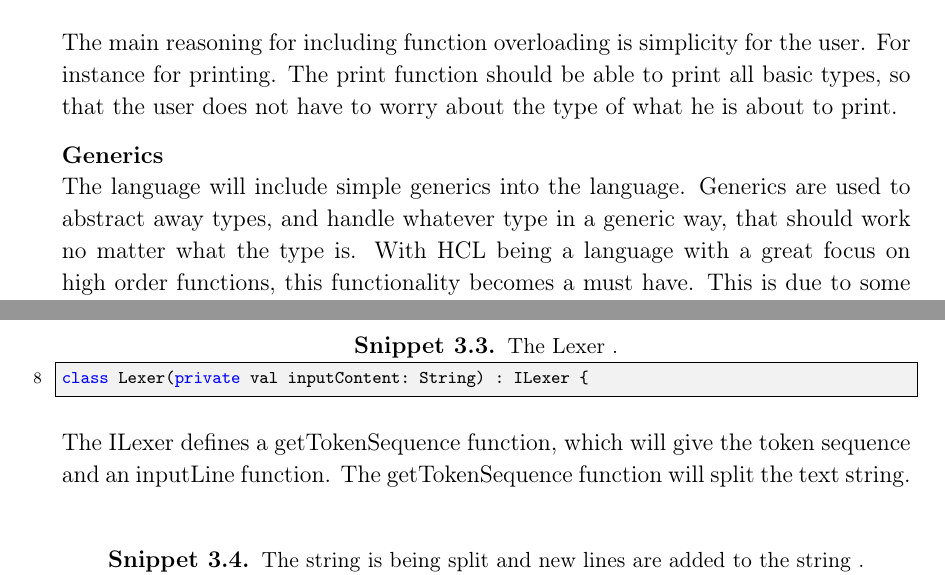
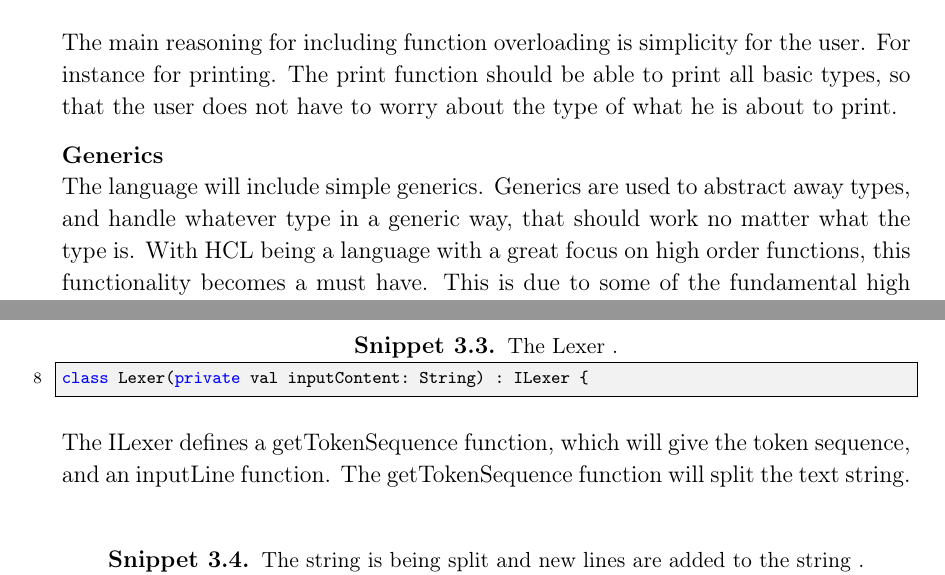
Before and after one commit to HotCL/P4-HCL, a LaTeX thesis (report/main.tex, which reads report/3.Theory/LanguageSpecification.tex, report/3.Theory/LexerImplementation.tex): two parts of pages 31 and 38 of 52, joined at a grey line, cut so that both start at the same text. Compiled offline with pdfLaTeX.

Commit message:
casper's evil fix

```diff
--- a/report/3.Theory/LanguageSpecification.tex
+++ b/report/3.Theory/LanguageSpecification.tex
@@ -168,7 +168,7 @@ The print function should be able to print all basic types, so that the user doe
 
 
 \textbf{Generics}\\
-The language will include simple generics into the language.
+The language will include simple generics.
 Generics are used to abstract away types, and handle whatever type in a generic way, that should work no matter what the type is.
 With HCL being a language with a great focus on high order functions, this functionality becomes a must have.
 This is due to some of the fundamental high order functions, like the map function.
--- a/report/3.Theory/LexerImplementation.tex
+++ b/report/3.Theory/LexerImplementation.tex
@@ -37,7 +37,7 @@ The lexer class implements the ILexer interface.
 class Lexer(private val inputContent: String) : ILexer {
 \end{lstlisting}
 
-The ILexer defines a getTokenSequence function, which will give the token sequence and an inputLine function.
+The ILexer defines a getTokenSequence function, which will give the token sequence, and an inputLine function.
 The getTokenSequence function will split the text string.
 \begin{lstlisting}[language=java,label=lis:LexerStringSplit,caption=The string is being split and new lines are added to the string .,firstnumber=8]
 override fun getTokenSequence(): Sequence<PositionalToken> = buildSequence {
```
